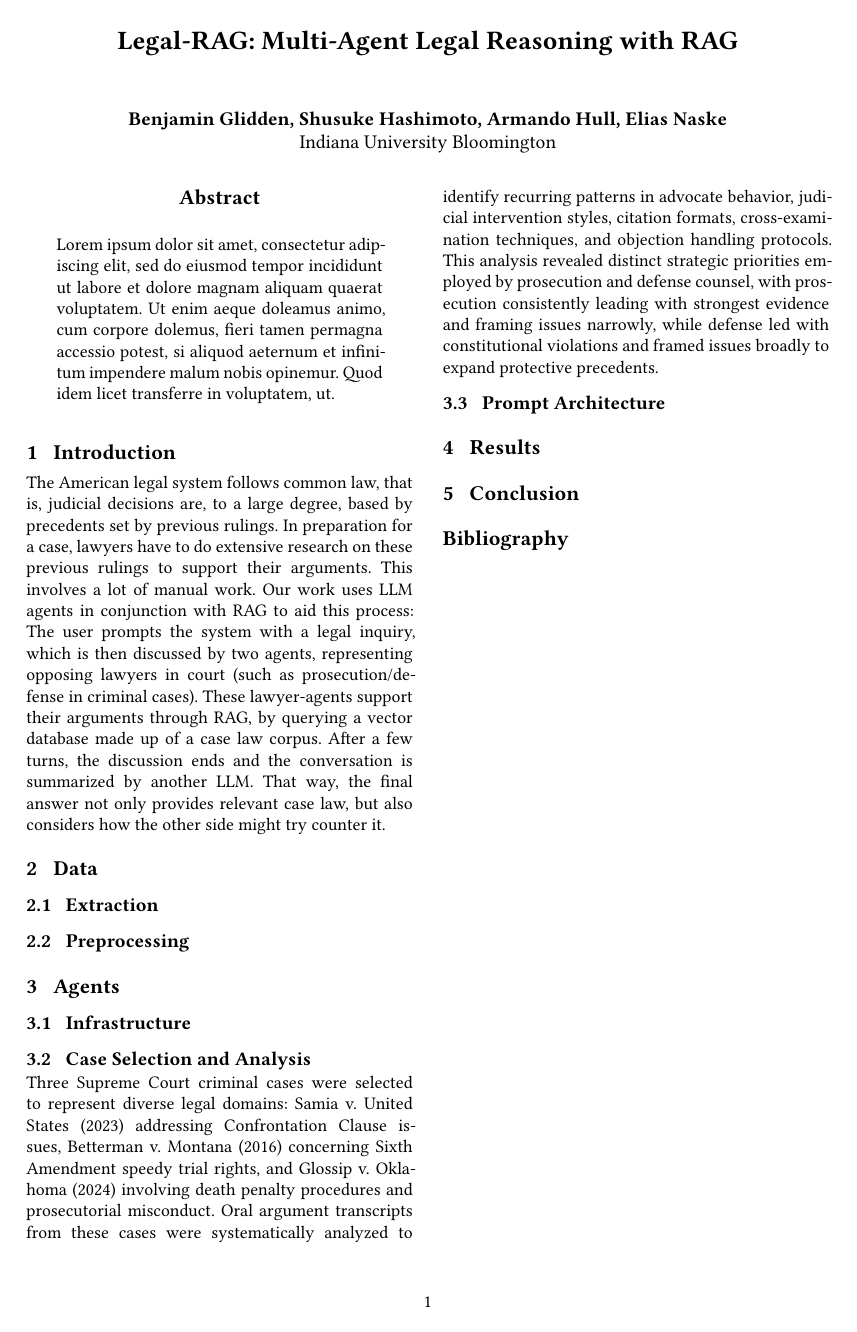
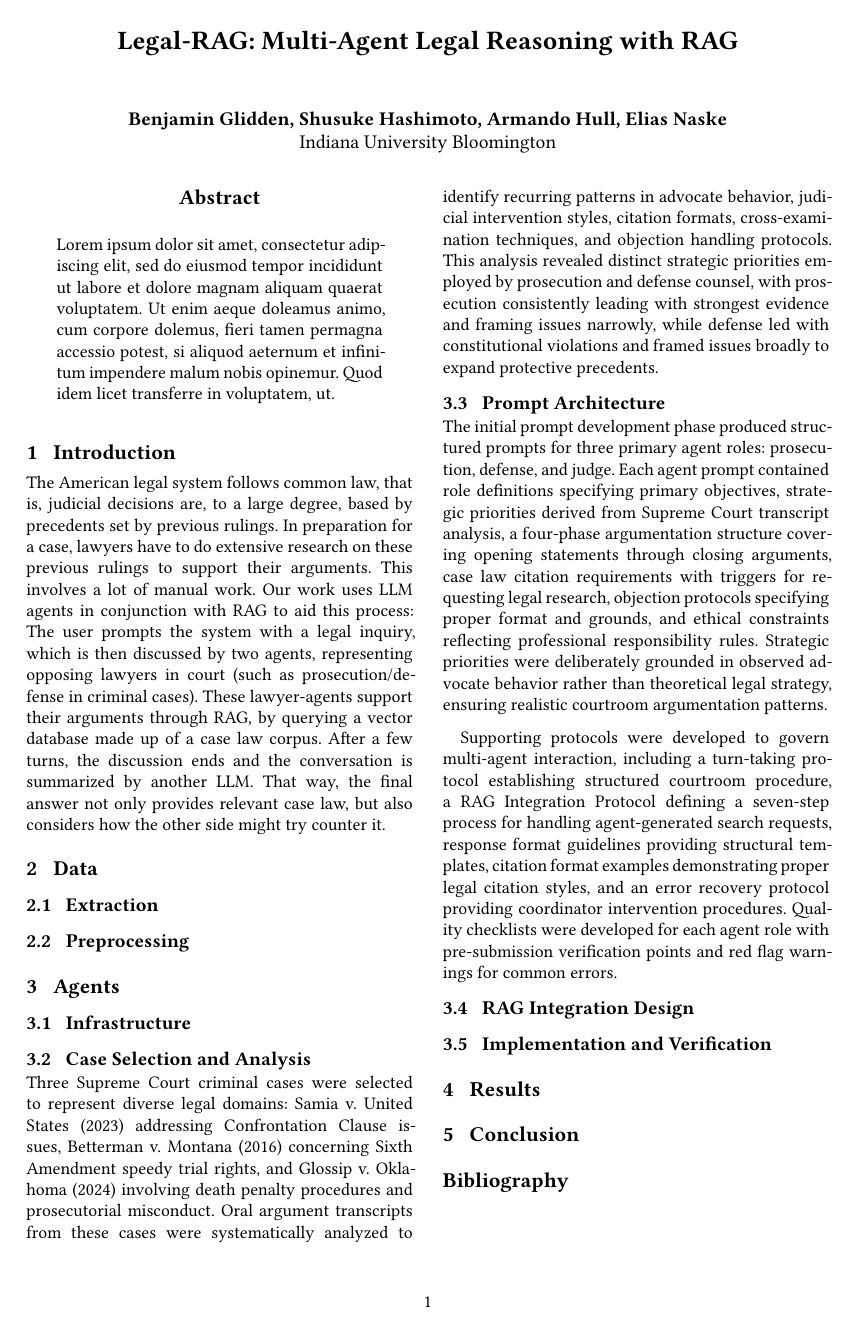
Before and after one commit to elnaske/Legal-RAG, a Typst document (paper/main.typ): the whole page. Compiled offline with Typst 0.15; a missing font is replaced by an installed copy or a similar font.

Commit message:
Enhance prompt architecture and multi-agent protocols
Expanded the prompt architecture section to include detailed descriptions of structured prompts for prosecution, defense, and judge roles, along with supporting protocols for multi-agent interaction.

```diff
--- a/paper/main.typ
+++ b/paper/main.typ
@@ -48,6 +48,16 @@ Oral argument transcripts from these cases were systematically analyzed to ident
 This analysis revealed distinct strategic priorities employed by prosecution and defense counsel, with prosecution consistently leading with strongest evidence and framing issues narrowly, while defense led with constitutional violations and framed issues broadly to expand protective precedents.
 
 == Prompt Architecture
+The initial prompt development phase produced structured prompts for three primary agent roles: prosecution, defense, and judge.
+Each agent prompt contained role definitions specifying primary objectives, strategic priorities derived from Supreme Court transcript analysis, a four-phase argumentation structure covering opening statements through closing arguments, case law citation requirements with triggers for requesting legal research, objection protocols specifying proper format and grounds, and ethical constraints reflecting professional responsibility rules.
+Strategic priorities were deliberately grounded in observed advocate behavior rather than theoretical legal strategy, ensuring realistic courtroom argumentation patterns.
+
+Supporting protocols were developed to govern multi-agent interaction, including a turn-taking protocol establishing structured courtroom procedure, a RAG Integration Protocol defining a seven-step process for handling agent-generated search requests, response format guidelines providing structural templates, citation format examples demonstrating proper legal citation styles, and an error recovery protocol providing coordinator intervention procedures.
+Quality checklists were developed for each agent role with pre-submission verification points and red flag warnings for common errors.
+
+== RAG Integration Design
+
+== Implementation and Verification
 = Results
 
 = Conclusion
```
